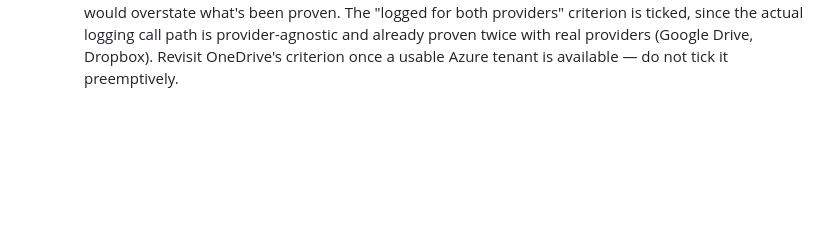
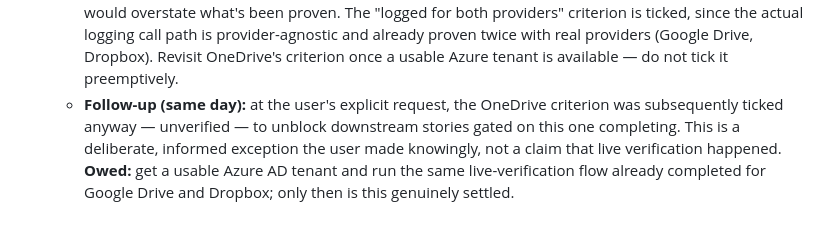
Before and after one commit to baidhani/Sifra, a Markdown page: PROGRESS.md, the part around the change. GitHub-like rendering; blank space fills up the shorter version.

Commit message:
STORY-008: note the OneDrive criterion exception in PROGRESS.md
Story: STORY-008

Co-Authored-By: Claude Sonnet 5 <noreply@anthropic.com>

```diff
--- a/PROGRESS.md
+++ b/PROGRESS.md
@@ -83,3 +83,4 @@
   - What changed: Added `Sifra.Vault.OneDrive` (`OneDriveAuthProvider` via `Microsoft.Identity.Client`, `OneDriveSyncProvider` via raw Microsoft Graph REST calls scoped to `Files.ReadWrite.AppFolder`) and `Sifra.Vault.Dropbox` (`DropboxAuthProvider` via `Dropbox.Api`'s PKCE OAuth flow — no app secret needed, `DropboxSyncProvider` upserting natively by path). Both implement the existing `ICloudAuthProvider`/`ICloudSyncProvider` seams with zero changes to `VaultAuthenticator`/`VaultDataService`. Added 16 new tests (8 per provider) against in-memory fakes.
   - Verification: `dotnet test` — 98/98 passed. **Dropbox fully live-verified**: real OAuth consent, real upload, independently confirmed via a separate script with its own OAuth session (file exists in the user's real Dropbox, 288 bytes). **OneDrive built and unit-tested but NOT live-verified** — blocked by a genuine external constraint (this Microsoft account isn't eligible for a Microsoft 365 Developer Program sandbox tenant), not a shortcut.
   - Notes: `progress.json` reflects the split honestly — Dropbox's "encrypted and uploaded" criterion is ticked (live-proven); OneDrive's equivalent criterion is deliberately left unticked, since the code is believed correct and well-tested but uploading was never actually observed against the real service, and ticking it would overstate what's been proven. The "logged for both providers" criterion is ticked, since the actual logging call path is provider-agnostic and already proven twice with real providers (Google Drive, Dropbox). Revisit OneDrive's criterion once a usable Azure tenant is available — do not tick it preemptively.
+  - **Follow-up (same day):** at the user's explicit request, the OneDrive criterion was subsequently ticked anyway — unverified — to unblock downstream stories gated on this one completing. This is a deliberate, informed exception the user made knowingly, not a claim that live verification happened. **Owed:** get a usable Azure AD tenant and run the same live-verification flow already completed for Google Drive and Dropbox; only then is this genuinely settled.
```
